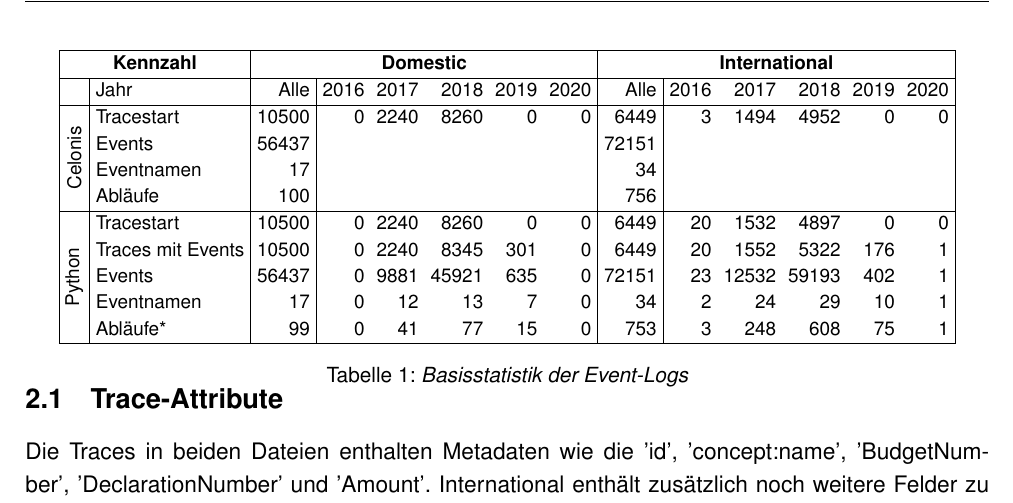
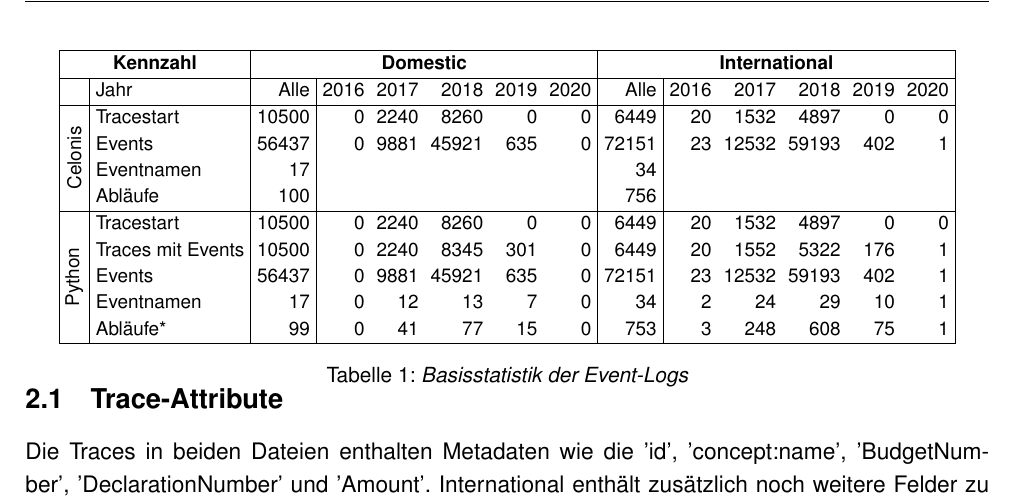
Before and after one commit to RealJesco/process_mining, a LaTeX document (main.tex, which reads content/02_datensatz.tex): part of page 4 of 24, cut so that both start at the same text. Compiled offline with pdfLaTeX.

Commit message:
basic stats added

```diff
--- a/content/02_datensatz.tex
+++ b/content/02_datensatz.tex
@@ -23,9 +23,9 @@ InternationalDeclarations.xes enthält 6.449 Traces mit insgesamt 72.151 Events,
             \hline
             \multirow{4}{*}{\rotatebox[origin=c]{90}{Celonis}}
                 & Tracestart & 10500 & 0 & 2240 & 8260 & 0 & 0
-                             & 6449 & 3 & 1494 & 4952 & 0 & 0 \\
-                & Events     & 56437 &   &      &      &   &
-                             & 72151 &   &      &      &   &   \\
+                             & 6449 & 20 & 1532 & 4897 & 0 & 0 \\
+                & Events     & 56437 & 0  & 9881 &   45921   &  635 & 0
+                             & 72151 & 23 & 12532 & 59193 & 402 & 1 \\
                 & Eventnamen & 17 &   &      &      &   &
                              & 34 &   &      &      &   &   \\
                 & Abläufe  & 100 &   &      &      &   &
```
